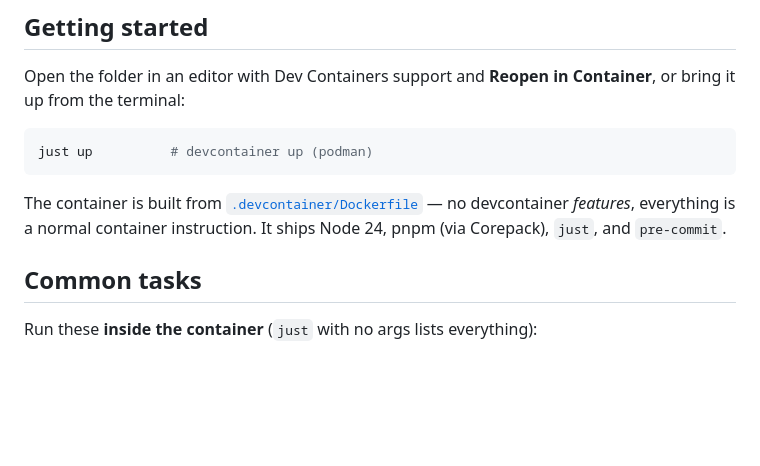
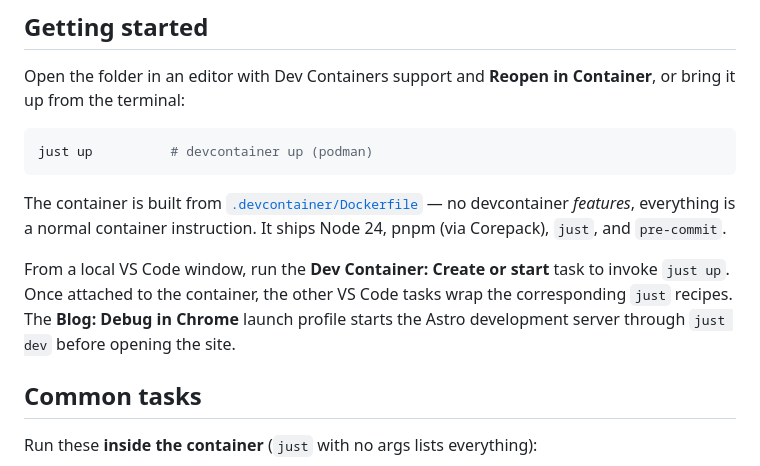
Before and after one commit to imochoa/astro-blog, a Markdown page: README.md, the part around the change. Drawn GitHub-style; blank space fills up the shorter version.

```diff
--- a/README.md
+++ b/README.md
@@ -14,6 +14,11 @@ just up          # devcontainer up (podman)
 The container is built from [`.devcontainer/Dockerfile`](.devcontainer/Dockerfile) —
 no devcontainer _features_, everything is a normal container instruction. It ships
 Node 24, pnpm (via Corepack), `just`, and `pre-commit`.
+
+From a local VS Code window, run the **Dev Container: Create or start** task to
+invoke `just up`. Once attached to the container, the other VS Code tasks wrap
+the corresponding `just` recipes. The **Blog: Debug in Chrome** launch profile
+starts the Astro development server through `just dev` before opening the site.
 
 ## Common tasks
 
```
